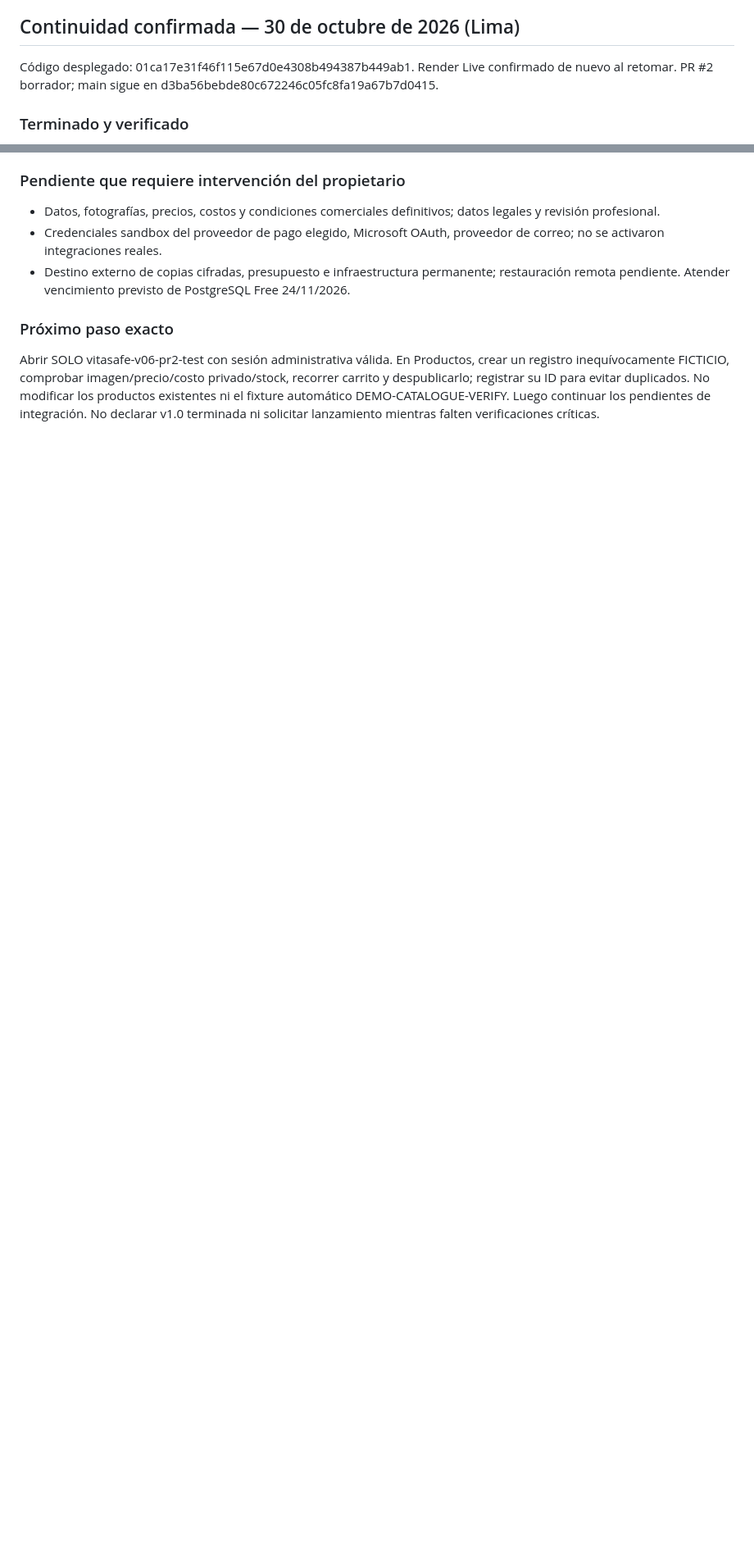
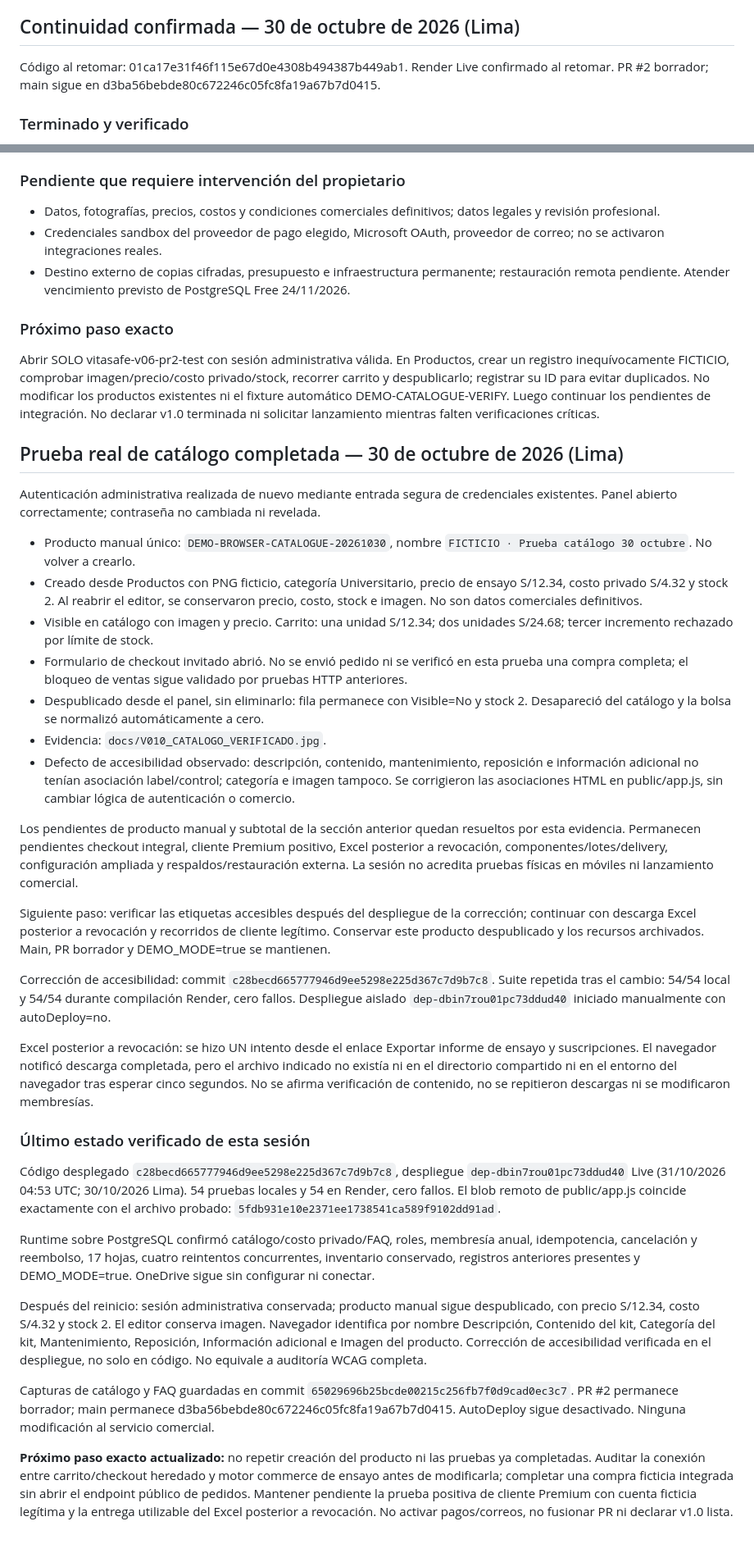
Before and after one commit to Djdrex/VitaSafe-Web, a Markdown page: PROGRESO_VITASAFE.md, 2 parts joined by grey strips. Shown at 82% size. Rendered like a GitHub page; blank space fills up the shorter version.

Commit message:
Documentar catálogo real, reinicio y accesibilidad

```diff
--- a/PROGRESO_VITASAFE.md
+++ b/PROGRESO_VITASAFE.md
@@ -142,7 +142,7 @@ PR #2 continúa en borrador. Main debe seguir en d3ba56bebde80c672246c05fc8fa19a
 
 ## Continuidad confirmada — 30 de octubre de 2026 (Lima)
 
-Código desplegado: 01ca17e31f46f115e67d0e4308b494387b449ab1. Render Live confirmado de nuevo al retomar. PR #2 borrador; main sigue en d3ba56bebde80c672246c05fc8fa19a67b7d0415.
+Código al retomar: 01ca17e31f46f115e67d0e4308b494387b449ab1. Render Live confirmado al retomar. PR #2 borrador; main sigue en d3ba56bebde80c672246c05fc8fa19a67b7d0415.
 
 ### Terminado y verificado
 
@@ -172,3 +172,38 @@ Código desplegado: 01ca17e31f46f115e67d0e4308b494387b449ab1. Render Live confir
 ### Próximo paso exacto
 
 Abrir SOLO vitasafe-v06-pr2-test con sesión administrativa válida. En Productos, crear un registro inequívocamente FICTICIO, comprobar imagen/precio/costo privado/stock, recorrer carrito y despublicarlo; registrar su ID para evitar duplicados. No modificar los productos existentes ni el fixture automático DEMO-CATALOGUE-VERIFY. Luego continuar los pendientes de integración. No declarar v1.0 terminada ni solicitar lanzamiento mientras falten verificaciones críticas.
+
+
+## Prueba real de catálogo completada — 30 de octubre de 2026 (Lima)
+
+Autenticación administrativa realizada de nuevo mediante entrada segura de credenciales existentes. Panel abierto correctamente; contraseña no cambiada ni revelada.
+
+- Producto manual único: `DEMO-BROWSER-CATALOGUE-20261030`, nombre `FICTICIO · Prueba catálogo 30 octubre`. No volver a crearlo.
+- Creado desde Productos con PNG ficticio, categoría Universitario, precio de ensayo S/12.34, costo privado S/4.32 y stock 2. Al reabrir el editor, se conservaron precio, costo, stock e imagen. No son datos comerciales definitivos.
+- Visible en catálogo con imagen y precio. Carrito: una unidad S/12.34; dos unidades S/24.68; tercer incremento rechazado por límite de stock.
+- Formulario de checkout invitado abrió. No se envió pedido ni se verificó en esta prueba una compra completa; el bloqueo de ventas sigue validado por pruebas HTTP anteriores.
+- Despublicado desde el panel, sin eliminarlo: fila permanece con Visible=No y stock 2. Desapareció del catálogo y la bolsa se normalizó automáticamente a cero.
+- Evidencia: `docs/V010_CATALOGO_VERIFICADO.jpg`.
+- Defecto de accesibilidad observado: descripción, contenido, mantenimiento, reposición e información adicional no tenían asociación label/control; categoría e imagen tampoco. Se corrigieron las asociaciones HTML en public/app.js, sin cambiar lógica de autenticación o comercio.
+
+Los pendientes de producto manual y subtotal de la sección anterior quedan resueltos por esta evidencia. Permanecen pendientes checkout integral, cliente Premium positivo, Excel posterior a revocación, componentes/lotes/delivery, configuración ampliada y respaldos/restauración externa. La sesión no acredita pruebas físicas en móviles ni lanzamiento comercial.
+
+Siguiente paso: verificar las etiquetas accesibles después del despliegue de la corrección; continuar con descarga Excel posterior a revocación y recorridos de cliente legítimo. Conservar este producto despublicado y los recursos archivados. Main, PR borrador y DEMO_MODE=true se mantienen.
+
+
+Corrección de accesibilidad: commit `c28becd665777946d9ee5298e225d367c7d9b7c8`. Suite repetida tras el cambio: 54/54 local y 54/54 durante compilación Render, cero fallos. Despliegue aislado `dep-dbin7rou01pc73ddud40` iniciado manualmente con autoDeploy=no.
+
+Excel posterior a revocación: se hizo UN intento desde el enlace Exportar informe de ensayo y suscripciones. El navegador notificó descarga completada, pero el archivo indicado no existía ni en el directorio compartido ni en el entorno del navegador tras esperar cinco segundos. No se afirma verificación de contenido, no se repitieron descargas ni se modificaron membresías.
+
+
+### Último estado verificado de esta sesión
+
+Código desplegado `c28becd665777946d9ee5298e225d367c7d9b7c8`, despliegue `dep-dbin7rou01pc73ddud40` Live (31/10/2026 04:53 UTC; 30/10/2026 Lima). 54 pruebas locales y 54 en Render, cero fallos. El blob remoto de public/app.js coincide exactamente con el archivo probado: `5fdb931e10e2371ee1738541ca589f9102dd91ad`.
+
+Runtime sobre PostgreSQL confirmó catálogo/costo privado/FAQ, roles, membresía anual, idempotencia, cancelación y reembolso, 17 hojas, cuatro reintentos concurrentes, inventario conservado, registros anteriores presentes y DEMO_MODE=true. OneDrive sigue sin configurar ni conectar.
+
+Después del reinicio: sesión administrativa conservada; producto manual sigue despublicado, con precio S/12.34, costo S/4.32 y stock 2. El editor conserva imagen. Navegador identifica por nombre Descripción, Contenido del kit, Categoría del kit, Mantenimiento, Reposición, Información adicional e Imagen del producto. Corrección de accesibilidad verificada en el despliegue, no solo en código. No equivale a auditoría WCAG completa.
+
+Capturas de catálogo y FAQ guardadas en commit `65029696b25bcde00215c256fb7f0d9cad0ec3c7`. PR #2 permanece borrador; main permanece d3ba56bebde80c672246c05fc8fa19a67b7d0415. AutoDeploy sigue desactivado. Ninguna modificación al servicio comercial.
+
+**Próximo paso exacto actualizado:** no repetir creación del producto ni las pruebas ya completadas. Auditar la conexión entre carrito/checkout heredado y motor commerce de ensayo antes de modificarla; completar una compra ficticia integrada sin abrir el endpoint público de pedidos. Mantener pendiente la prueba positiva de cliente Premium con cuenta ficticia legítima y la entrega utilizable del Excel posterior a revocación. No activar pagos/correos, no fusionar PR ni declarar v1.0 lista.
```
Also changed, not shown: other parts of PROGRESO_VITASAFE.md (+3 -3 lines).
